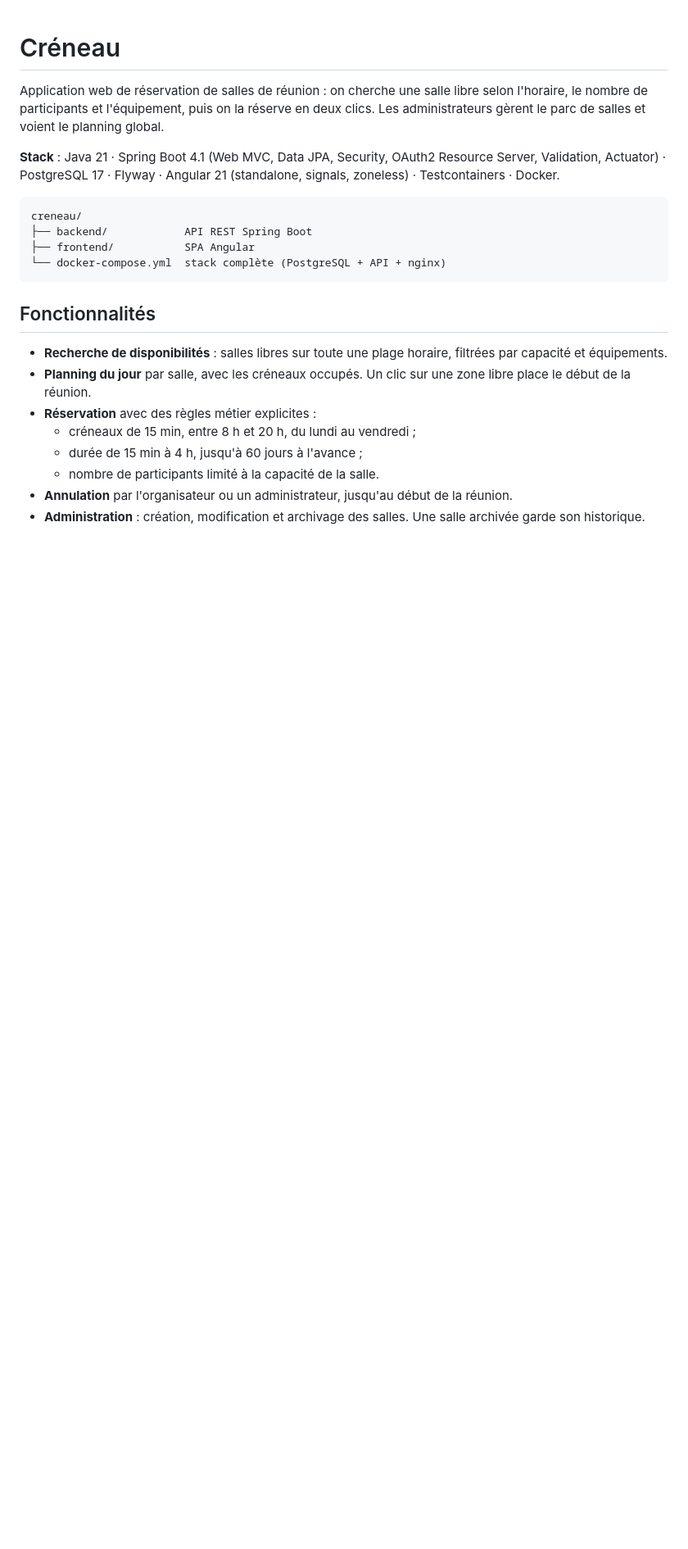
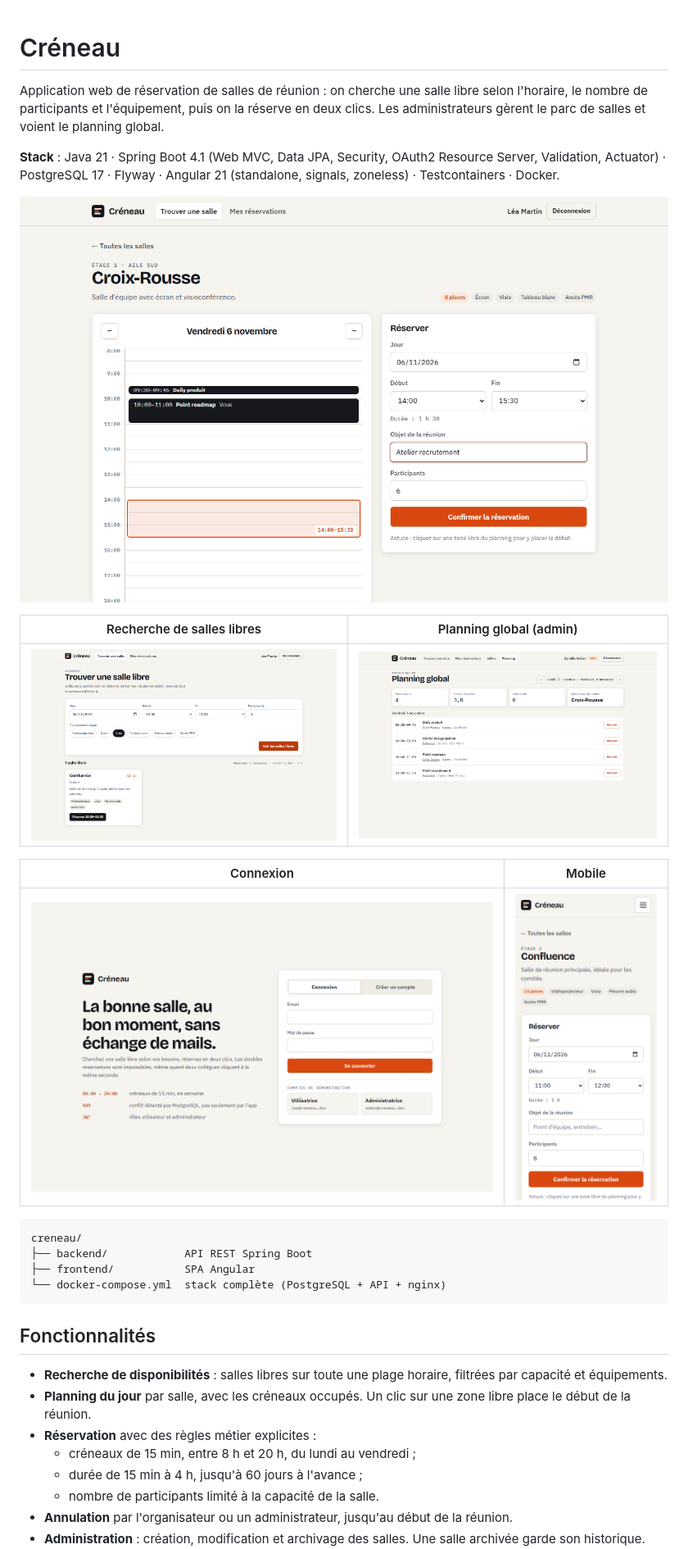
Before and after one commit to AxelDoussoux/creneau, a Markdown page: README.md, the part around the change. Shown at 82% size. GitHub-like rendering; pictures changed too: docs/screenshots/admin.png (added), docs/screenshots/login.png (added), docs/screenshots/mobile.png (added); blank space fills up the shorter version.

````diff
--- a/README.md
+++ b/README.md
@@ -3,6 +3,16 @@
 Application web de réservation de salles de réunion : on cherche une salle libre selon l'horaire, le nombre de participants et l'équipement, puis on la réserve en deux clics. Les administrateurs gèrent le parc de salles et voient le planning global.
 
 **Stack** : Java 21 · Spring Boot 4.1 (Web MVC, Data JPA, Security, OAuth2 Resource Server, Validation, Actuator) · PostgreSQL 17 · Flyway · Angular 21 (standalone, signals, zoneless) · Testcontainers · Docker.
+
+![Planning d'une salle et formulaire de réservation](docs/screenshots/room.png)
+
+| Recherche de salles libres | Planning global (admin) |
+| --- | --- |
+| ![Recherche](docs/screenshots/search.png) | ![Planning admin](docs/screenshots/admin.png) |
+
+| Connexion | Mobile |
+| --- | --- |
+| ![Connexion](docs/screenshots/login.png) | <img src="docs/screenshots/mobile.png" alt="Réservation sur mobile" width="260"> |
 
 ```
 creneau/
````
Also changed, not shown: 1 other file.
